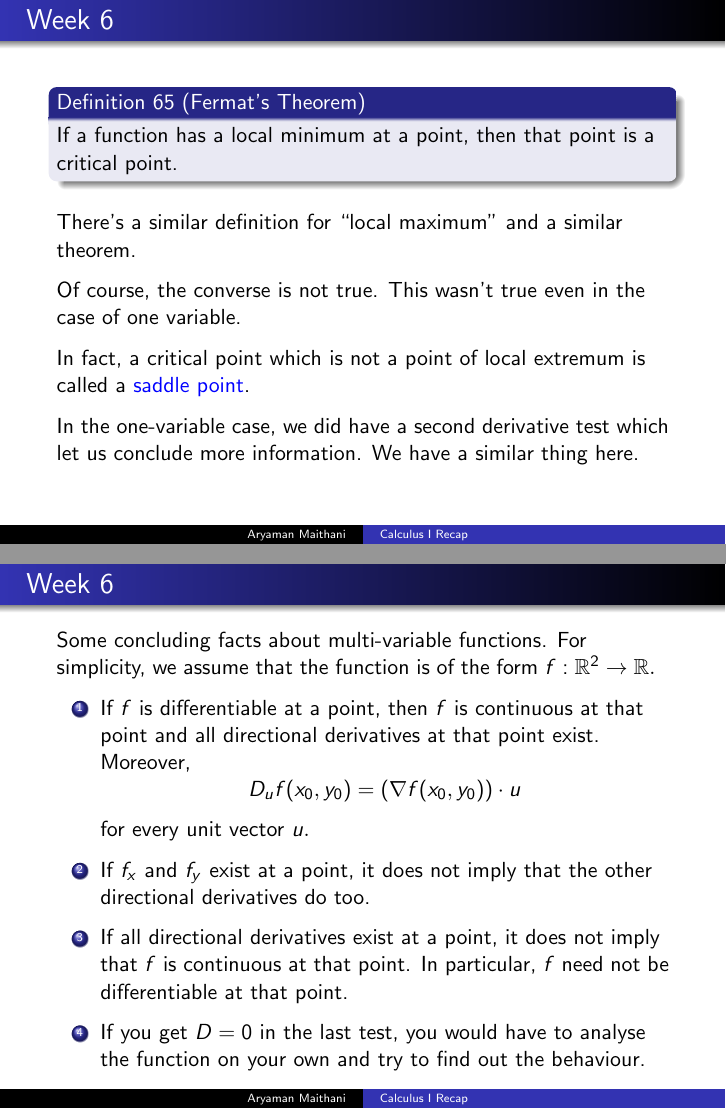
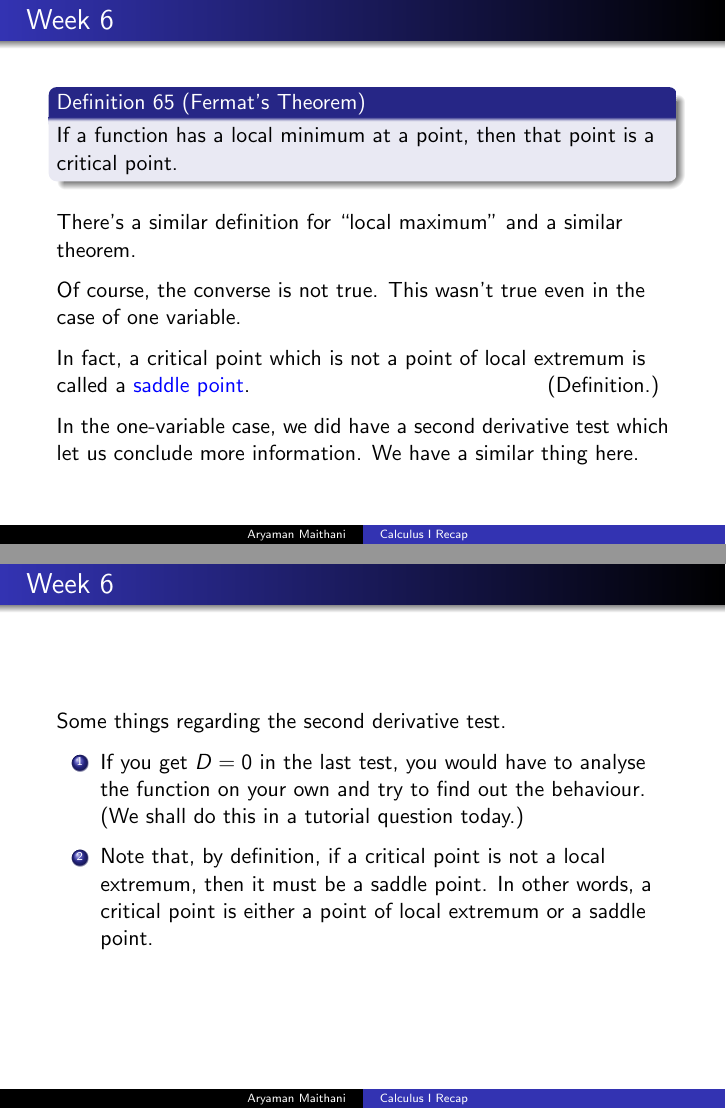
Before and after one commit to aryamanmaithani/ma-109-tut, LaTeX slides (recap.tex): pages 81 and 83 of 84 before the commit and pages 81 and 84 of 85 after it, joined at a grey line. The pictures show the PDF file recap.pdf that the author committed with the source.

Commit message:
fixed some errors

```diff
--- a/recap.tex
+++ b/recap.tex
@@ -920,9 +920,9 @@
 
     \uncover<5->{Of course, the converse is not true. }\uncover<6->{This wasn't true even in the case of one variable. }
 
-    \uncover<7->{In fact, a critical point which is not a point of local extremum is called a {\color{blue}saddle point}. }
+    \uncover<7->{In fact, a critical point which is not a point of local extremum is called a {\color{blue}saddle point}. }\uncover<8->{\hfill (Definition.) }
 
-    \uncover<8->{In the one-variable case, we did have a second derivative test which let us conclude more information. }\uncover<9->{We have a similar thing here. }
+    \uncover<9->{In the one-variable case, we did have a second derivative test which let us conclude more information. }\uncover<10->{We have a similar thing here. }
 \end{frame}
 \begin{frame}{Week 6}
     \begin{defn}[Double derivative test]
@@ -950,8 +950,14 @@
         for every unit vector $u.$ }
         \uncover<4->{\item If $f_x$ and $f_y$ exist at a point, it does not imply that the other directional derivatives do too. }
         \uncover<5->{\item If all directional derivatives exist at a point, it does not imply that $f$ is continuous at that point. In particular, $f$ need not be differentiable at that point. }
-        \uncover<6->{\item If you get $D = 0$ in the last test, you would have to analyse the function on your own and try to find out the behaviour. }
     \end{enumerate} }
+\end{frame}
+\begin{frame}{Week 6}
+    Some things regarding the second derivative test.
+    \begin{enumerate}
+        \uncover<2->{\item If you get $D = 0$ in the last test, you would have to analyse the function on your own and try to find out the behaviour. }\uncover<3->{(We shall do this in a tutorial question today.) }
+        \uncover<4->{\item Note that, by definition, if a critical point is not a local extremum, then it must be a saddle point. }\uncover<5->{In other words, a critical point is either a point of local extremum or a saddle point. }
+    \end{enumerate}
 \end{frame}
 \begin{frame}{Week 6}
     And for the last time.
```
Also changed, not shown: recap.pdf, recap.tex (4 more changed lines).
